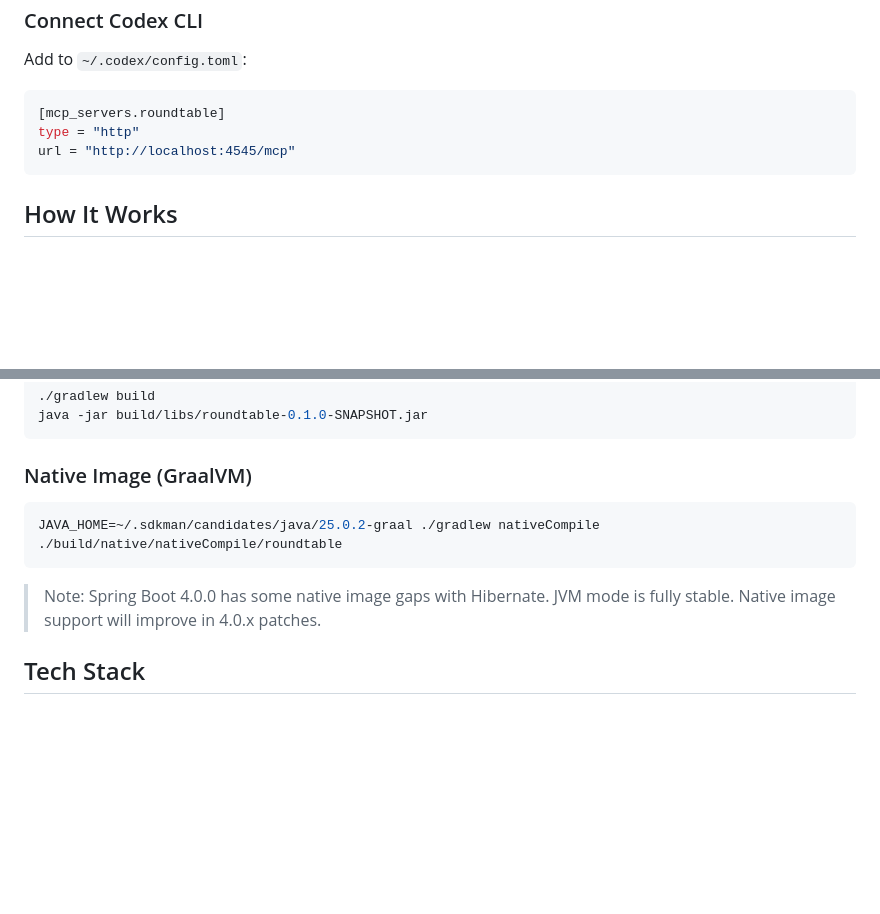
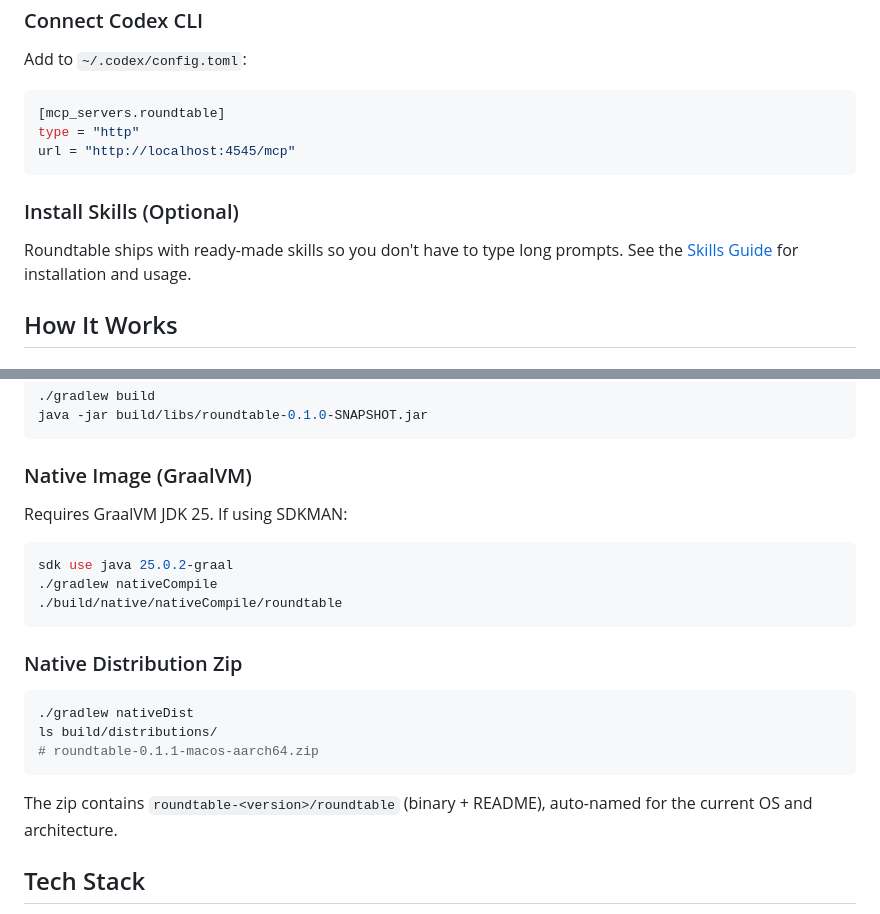
Before and after one commit to bloxbean/roundtable, a Markdown page: README.md, 2 parts joined by grey strips. GitHub-like rendering; blank space fills up the shorter version.

````diff
--- a/README.md
+++ b/README.md
@@ -51,6 +69,10 @@ type = "http"
 url = "http://localhost:4545/mcp"
 ```
 
+### Install Skills (Optional)
+
+Roundtable ships with ready-made skills so you don't have to type long prompts. See the [Skills Guide](docs/skills.md) for installation and usage.
+
 ## How It Works
 
 ### Concepts
@@ -274,12 +285,23 @@ java -jar build/libs/roundtable-0.1.0-SNAPSHOT.jar
 
 ### Native Image (GraalVM)
 
+Requires GraalVM JDK 25. If using SDKMAN:
+
 ```bash
-JAVA_HOME=~/.sdkman/candidates/java/25.0.2-graal ./gradlew nativeCompile
+sdk use java 25.0.2-graal
+./gradlew nativeCompile
 ./build/native/nativeCompile/roundtable
 ```
 
-> Note: Spring Boot 4.0.0 has some native image gaps with Hibernate. JVM mode is fully stable. Native image support will improve in 4.0.x patches.
+### Native Distribution Zip
+
+```bash
+./gradlew nativeDist
+ls build/distributions/
+# roundtable-0.1.1-macos-aarch64.zip
+```
+
+The zip contains `roundtable-<version>/roundtable` (binary + README), auto-named for the current OS and architecture.
 
 ## Tech Stack
 
````
Also changed, not shown: other parts of README.md (+47 -40 lines), docs/skills.md (added, +195 -0 lines).
